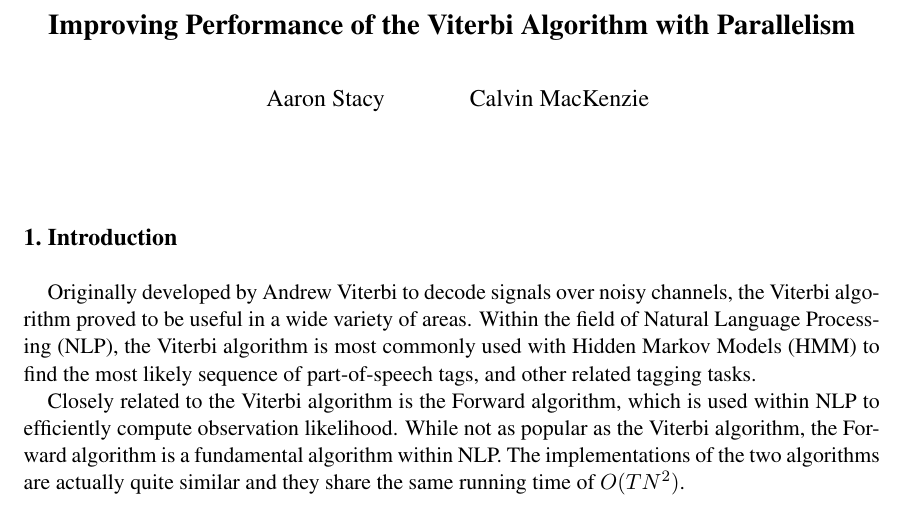
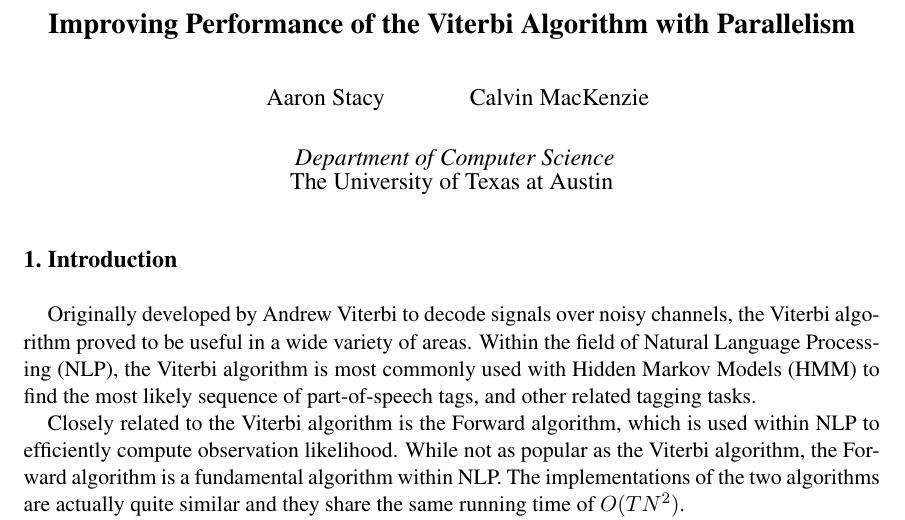
Before and after one commit to aaronj1335/cs388-final-project, a LaTeX document (report/report.tex): part of page 1 of 7, cut so that both start at the same text. Compiled offline with pdfLaTeX.

Commit message:
added affiliation

```diff
--- a/report/report.tex
+++ b/report/report.tex
@@ -32,6 +32,11 @@
 \author{
  Aaron Stacy \\ \and
  Calvin MacKenzie \\
+}
+
+\affiliation{
+Department of Computer Science\\
+The University of Texas at Austin\\
 }
 
 \maketitle
```
Also changed, not shown: report/report.pdf.
